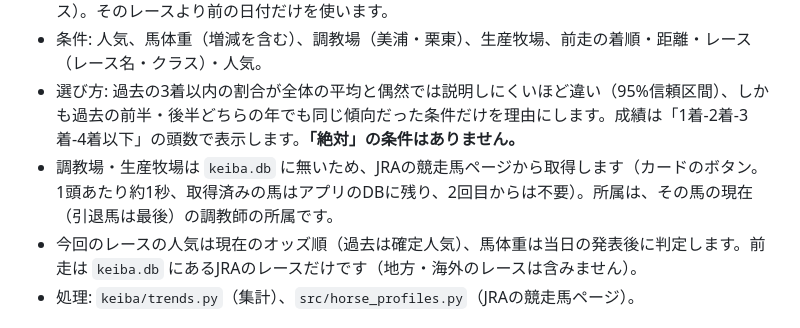
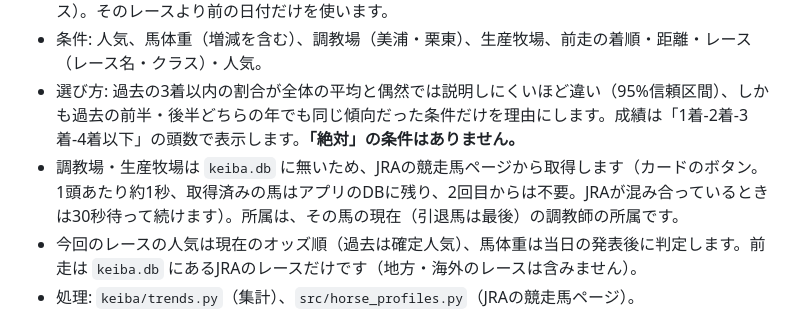
Before and after one commit to inaguma48-maker/keiba_ai_new, a Markdown page: README.md, the part around the change. GitHub-like rendering.

Commit message:
docs: note that the fetch waits and resumes when JRA is busy
Co-Authored-By: Claude Opus 5.5 <noreply@anthropic.com>
Claude-Session: https://claude.ai/code/session_01RtsRFkwqVfa8nCSVCfcTTM

```diff
--- a/README.md
+++ b/README.md
@@ -72,7 +72,7 @@ python3 app.py
 - 比べるレース: 重賞・特別など名前のあるレースは**同名の過去のレース**、一般戦（未勝利・1勝クラスなど）は**同じ競馬場・芝/ダート・距離・クラス・年齢条件の過去レース**（新しい順に最大100レース）。そのレースより前の日付だけを使います。
 - 条件: 人気、馬体重（増減を含む）、調教場（美浦・栗東）、生産牧場、前走の着順・距離・レース（レース名・クラス）・人気。
 - 選び方: 過去の3着以内の割合が全体の平均と偶然では説明しにくいほど違い（95%信頼区間）、しかも過去の前半・後半どちらの年でも同じ傾向だった条件だけを理由にします。成績は「1着-2着-3着-4着以下」の頭数で表示します。**「絶対」の条件はありません。**
-- 調教場・生産牧場は `keiba.db` に無いため、JRAの競走馬ページから取得します（カードのボタン。1頭あたり約1秒、取得済みの馬はアプリのDBに残り、2回目からは不要）。所属は、その馬の現在（引退馬は最後）の調教師の所属です。
+- 調教場・生産牧場は `keiba.db` に無いため、JRAの競走馬ページから取得します（カードのボタン。1頭あたり約1秒、取得済みの馬はアプリのDBに残り、2回目からは不要。JRAが混み合っているときは30秒待って続けます）。所属は、その馬の現在（引退馬は最後）の調教師の所属です。
 - 今回のレースの人気は現在のオッズ順（過去は確定人気）、馬体重は当日の発表後に判定します。前走は `keiba.db` にあるJRAのレースだけです（地方・海外のレースは含みません）。
 - 処理: `keiba/trends.py`（集計）、`src/horse_profiles.py`（JRAの競走馬ページ）。
 
```
